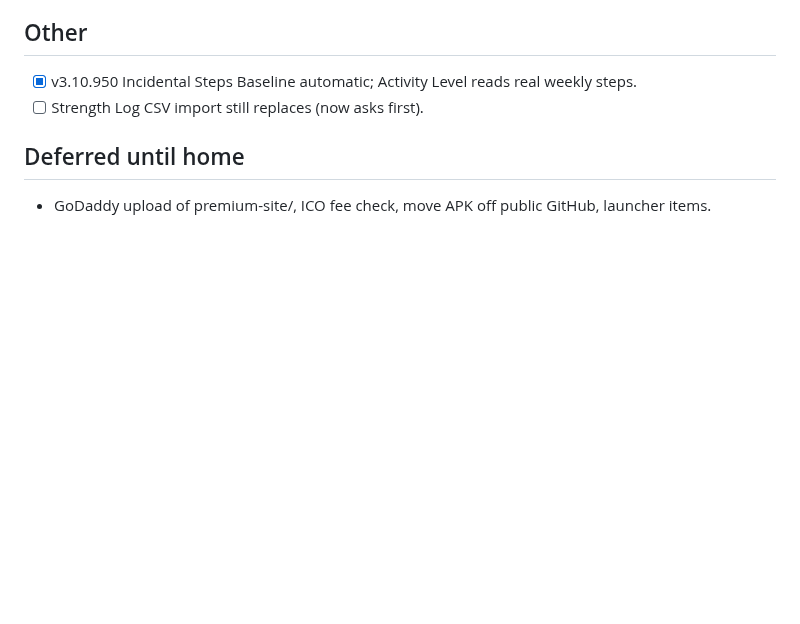
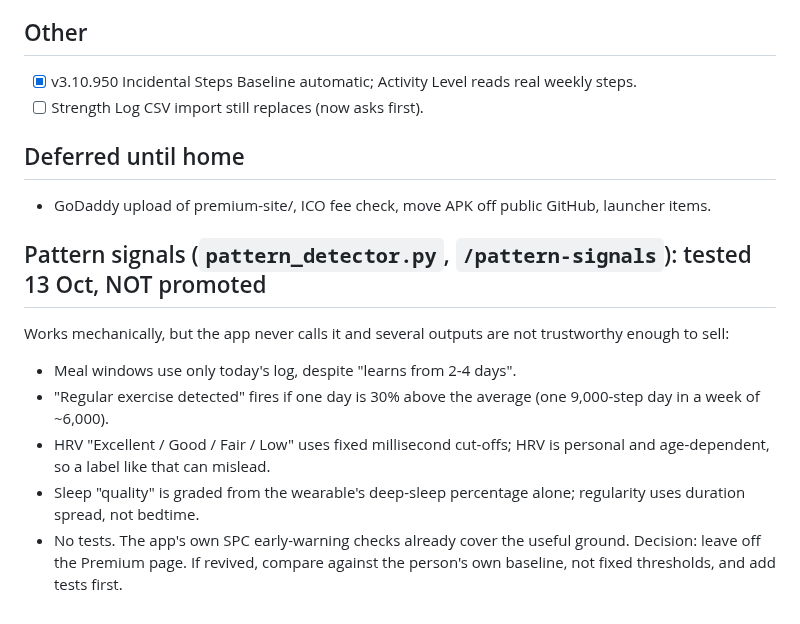
Before and after one commit to pete-maxhealth/maxhealth, a Markdown page: BACKLOG.md, the part around the change. Rendered like a GitHub page; blank space fills up the shorter version.

Commit message:
BACKLOG: record the pattern-signals test and why it is not promoted
Co-Authored-By: Claude Sonnet 5.5 <noreply@anthropic.com>
Claude-Session: https://claude.ai/code/session_013WLGzn9xcDRFPP2RiXRnkk

```diff
--- a/BACKLOG.md
+++ b/BACKLOG.md
@@ -55,3 +55,12 @@ Raised by Pete Spence while simplifying. Tick off as released (see CHANGELOG.md)
 
 ## Deferred until home
 - GoDaddy upload of premium-site/, ICO fee check, move APK off public GitHub, launcher items.
+
+## Pattern signals (`pattern_detector.py`, `/pattern-signals`): tested 13 Oct, NOT promoted
+Works mechanically, but the app never calls it and several outputs are not trustworthy enough to sell:
+- Meal windows use only today's log, despite "learns from 2-4 days".
+- "Regular exercise detected" fires if one day is 30% above the average (one 9,000-step day in a week of ~6,000).
+- HRV "Excellent / Good / Fair / Low" uses fixed millisecond cut-offs; HRV is personal and age-dependent, so a label like that can mislead.
+- Sleep "quality" is graded from the wearable's deep-sleep percentage alone; regularity uses duration spread, not bedtime.
+- No tests. The app's own SPC early-warning checks already cover the useful ground.
+Decision: leave off the Premium page. If revived, compare against the person's own baseline, not fixed thresholds, and add tests first.
```
